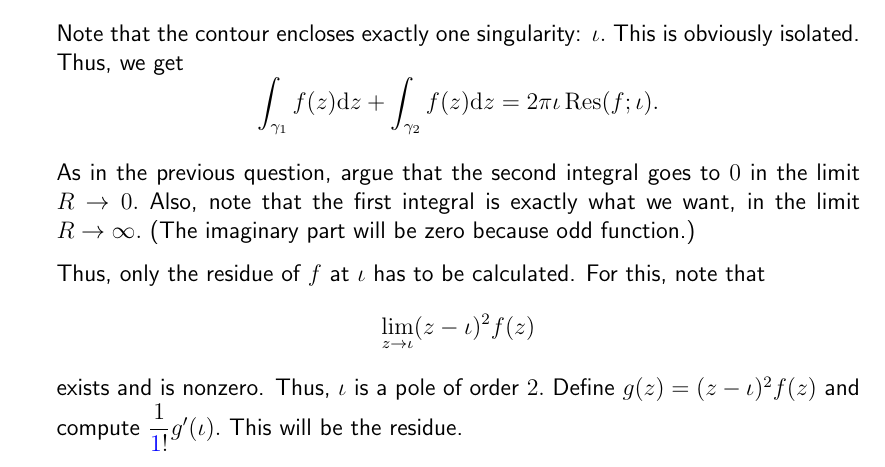
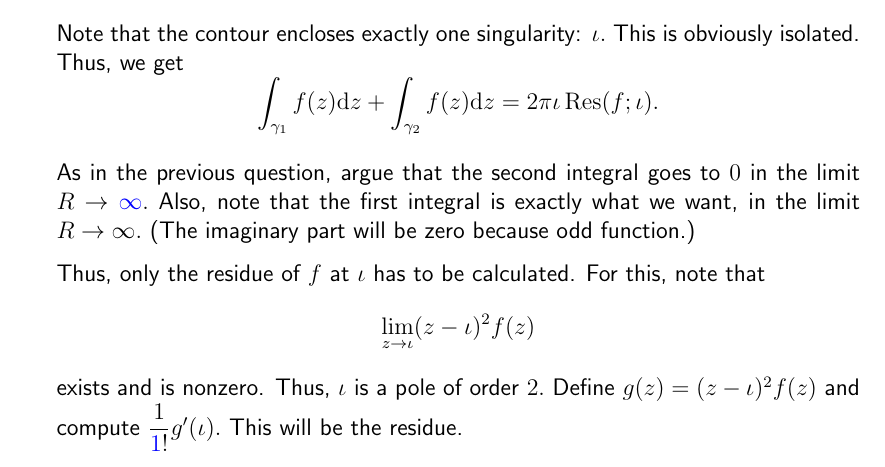
Before and after one commit to aryamanmaithani/ma-205-tut, a LaTeX document (tut-solutions.tex): part of page 39 of 43, cut so that both start at the same text. Compiled offline with pdfLaTeX.

Commit message:
fixed limit T5 Q3

```diff
--- a/tut-solutions.tex
+++ b/tut-solutions.tex
@@ -1497,7 +1497,7 @@
     		\int_{\gamma_1}^{} f(z) {\mathrm{d}}z + \int_{\gamma_2}^{} f(z) {\mathrm{d}}z = 2\pi\iota\Res(f; \iota).
     	\end{equation*}
 
-    	As in the previous question, argue that the second integral goes to $0$ in the limit $R \to 0.$ Also, note that the first integral is exactly what we want, in the limit $R \to \infty.$ (The imaginary part will be zero because odd function.)
+    	As in the previous question, argue that the second integral goes to $0$ in the limit $R \to {\color{myupdatecolor}\infty}.$ Also, note that the first integral is exactly what we want, in the limit $R \to \infty.$ (The imaginary part will be zero because odd function.)
 
     	Thus, only the residue of $f$ at $\iota$ has to be calculated. For this, note that
     	\begin{equation*}
```
Also changed, not shown: tut-solutions-dark.pdf, tut-solutions.pdf.
